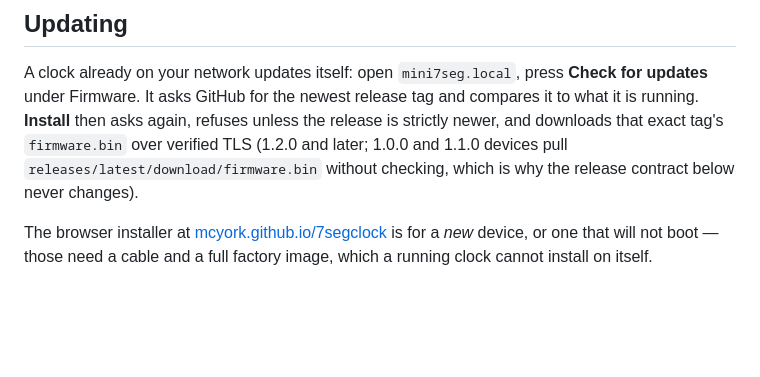
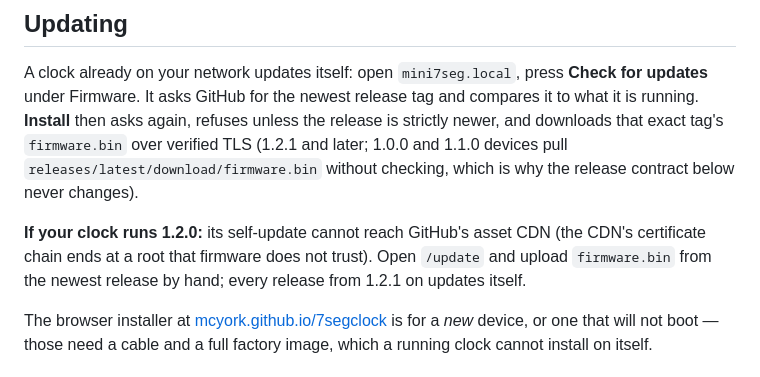
Before and after one commit to mcyork/7segclock, a Markdown page: README.md, the part around the change. Drawn GitHub-style; blank space fills up the shorter version.

Commit message:
README: 1.2.0 devices update by hand once; 1.2.1+ self-update
Co-Authored-By: Claude Fable 5.1 <noreply@anthropic.com>
Claude-Session: https://claude.ai/code/session_019F5AmLqf8858tGUR43WFvj

```diff
--- a/README.md
+++ b/README.md
@@ -159,9 +159,14 @@ A clock already on your network updates itself: open `mini7seg.local`, press
 **Check for updates** under Firmware. It asks GitHub for the newest release tag
 and compares it to what it is running. **Install** then asks again, refuses
 unless the release is strictly newer, and downloads that exact tag's
-`firmware.bin` over verified TLS (1.2.0 and later; 1.0.0 and 1.1.0 devices pull
+`firmware.bin` over verified TLS (1.2.1 and later; 1.0.0 and 1.1.0 devices pull
 `releases/latest/download/firmware.bin` without checking, which is why the
 release contract below never changes).
+
+**If your clock runs 1.2.0:** its self-update cannot reach GitHub's asset CDN
+(the CDN's certificate chain ends at a root that firmware does not trust). Open
+`/update` and upload `firmware.bin` from the newest release by hand; every
+release from 1.2.1 on updates itself.
 
 The browser installer at [mcyork.github.io/7segclock](https://mcyork.github.io/7segclock/)
 is for a *new* device, or one that will not boot — those need a cable and a full
```
